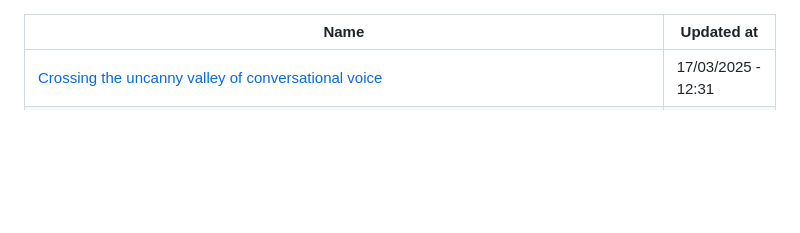
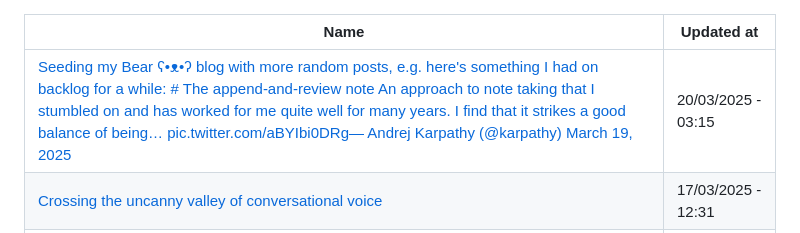
Before and after one commit to abdulhdr1/reading_list, a Markdown page: README.md, the part around the change. Rendered like a GitHub page; blank space fills up the shorter version.

Commit message:
add links read in 20-03-2025

```diff
--- a/README.md
+++ b/README.md
@@ -1,6 +1,7 @@
 
 |Name|Updated at|
 |-|-|
+| [Seeding my Bear ʕ•ᴥ•ʔ blog with more random posts, e.g. here's something I had on backlog for a while: # The append-and-review note An approach to note taking that I stumbled on and has worked for me quite well for many years. I find that it strikes a good balance of being… pic.twitter.com/aBYIbi0DRg— Andrej Karpathy (@karpathy) March 19, 2025](https://x.com/karpathy/status/1902503836067229803?s=12) | 20/03/2025 - 03:15|
 | [Crossing the uncanny valley of conversational voice](https://www.sesame.com/research/crossing_the_uncanny_valley_of_voice#demo) | 17/03/2025 - 12:31|
 | [The most expensive thing you’ll ever pay for is not what you think: pic.twitter.com/tmNeNuvmr1— Codie Sanchez (@Codie_Sanchez) March 14, 2025](https://x.com/codie_sanchez/status/1900584537333395719?s=12) | 15/03/2025 - 14:44|
 | [most AI design tools fundamentally misunderstand how designers actually work pic.twitter.com/vzAN5qawRj— Lucas Crespo 📧 (@lucas__crespo) March 14, 2025](https://x.com/lucas__crespo/status/1900577340960170045?s=12) | 14/03/2025 - 18:46|
```
